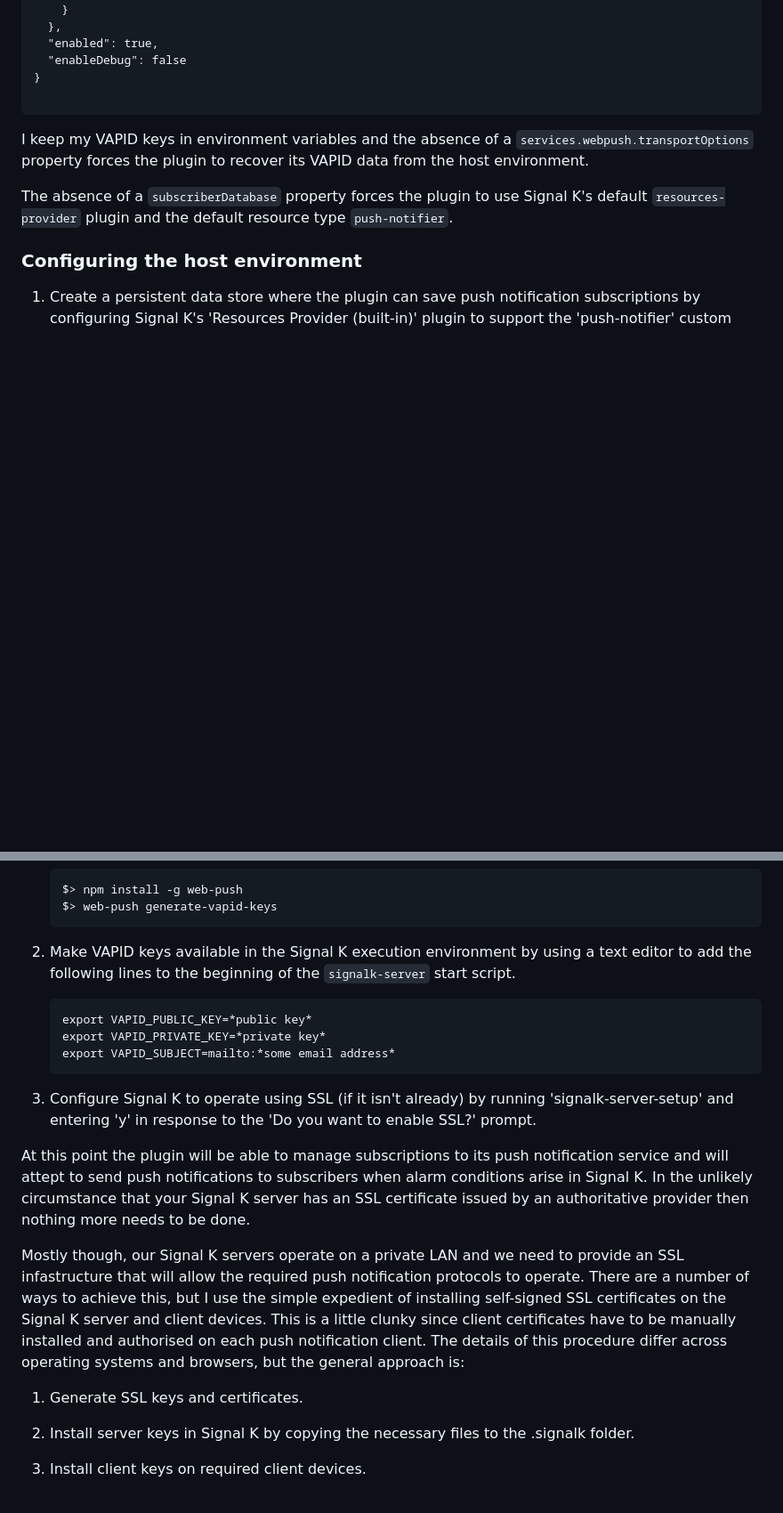
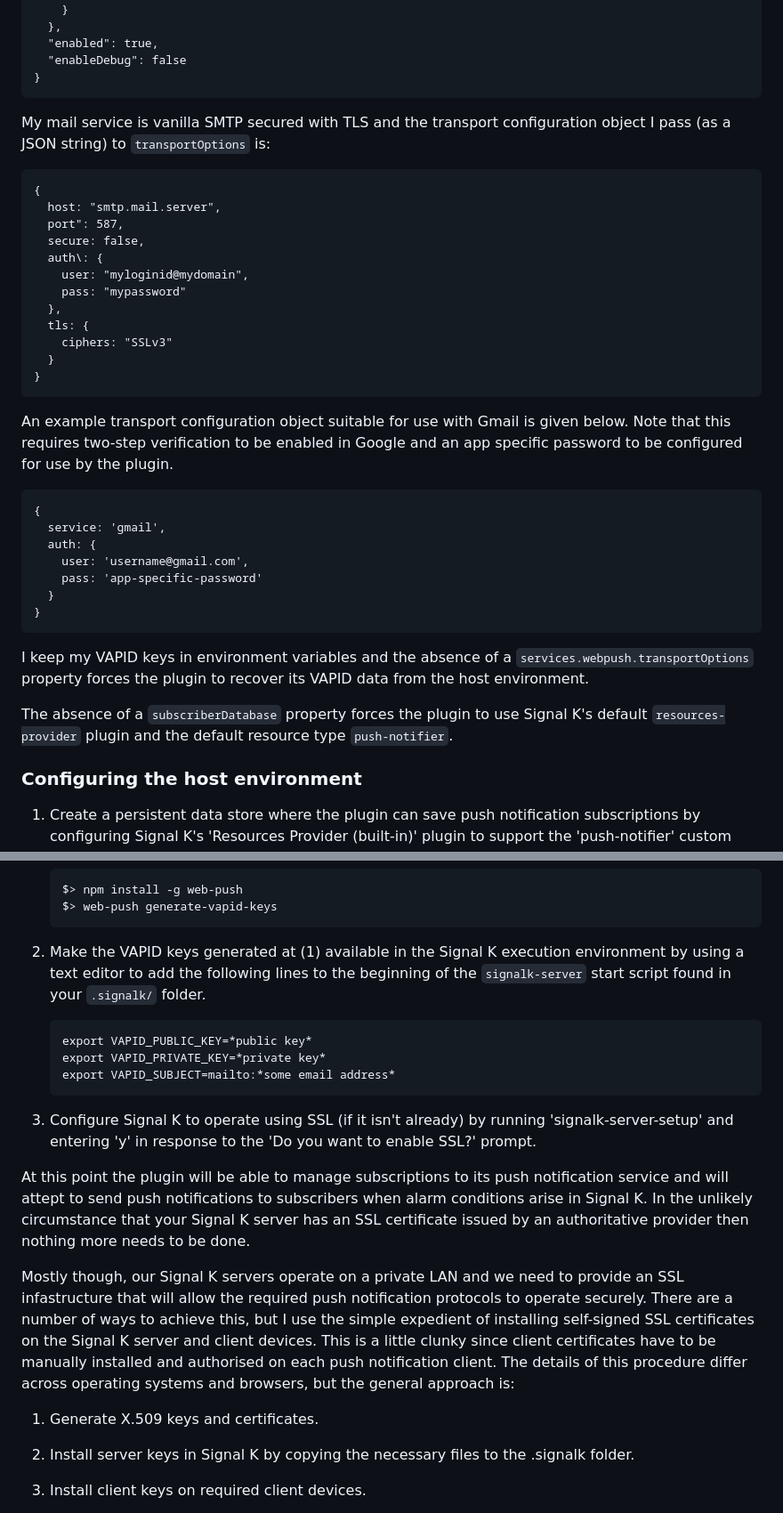
Before and after one commit to pdjr-signalk/pdjr-signalk-push-notifier, a Markdown page: README.md, 2 parts joined by grey strips. Shown at 89% size. GitHub-like rendering; blank space fills up the shorter version.

````diff
--- a/README.md
+++ b/README.md
@@ -289,7 +289,35 @@ looks like this.
   "enabled": true,
   "enableDebug": false
 }
-
+```
+My mail service is vanilla SMTP secured with TLS and the transport configuration
+object I pass (as a JSON string) to ```transportOptions``` is:
+```
+{
+  host: "smtp.mail.server",
+  port": 587,
+  secure: false,
+  auth\: {
+    user: "myloginid@mydomain",
+    pass: "mypassword"
+  },
+  tls: {
+    ciphers: "SSLv3"
+  }
+}
+```
+An example transport configuration object suitable for use with Gmail is given
+below.
+Note that this requires two-step verification to be enabled in Google and an
+app specific password to be configured for use by the plugin.
+```
+{
+  service: 'gmail',
+  auth: {
+    user: 'username@gmail.com',
+    pass: 'app-specific-password'
+  }
+}
 ```
 I keep my VAPID keys in environment variables and the absence of a
 ```services.webpush.transportOptions``` property forces the plugin to
@@ -333,16 +361,17 @@
    $> web-push generate-vapid-keys
    ```
 
-2. Make VAPID keys available in the Signal K execution environment
-   by using a text editor to add the following lines to the beginning
-   of the ```signalk-server``` start script.
+2. Make the VAPID keys generated at (1) available in the Signal K
+   execution environment by using a text editor to add the following
+   lines to the beginning of the ```signalk-server``` start script
+   found in your ```.signalk/``` folder.
    ```
    export VAPID_PUBLIC_KEY=*public key*
    export VAPID_PRIVATE_KEY=*private key*
    export VAPID_SUBJECT=mailto:*some email address*
    ```
 
-3. Configure Signal K to operate using SSL (if it isn't already) by
+4. Configure Signal K to operate using SSL (if it isn't already) by
    running 'signalk-server-setup' and entering 'y' in response to the
    'Do you want to enable SSL?' prompt.
 
@@ -355,7 +384,7 @@ to be done.
 
 Mostly though, our Signal K servers operate on a private LAN and we
 need to provide an SSL infastructure that will allow the required push
-notification protocols to operate.
+notification protocols to operate securely.
 There are a number of ways to achieve this, but I use the simple
 expedient of installing self-signed SSL certificates on the Signal K
 server and client devices.
@@ -364,7 +393,7 @@ installed and authorised on each push notification client.
 The details of this procedure differ across operating systems and
 browsers, but the general approach is:
 
-1. Generate SSL keys and certificates.
+1. Generate X.509 keys and certificates.
 
 2. Install server keys in Signal K by copying the necessary files
    to the .signalk folder.
````
